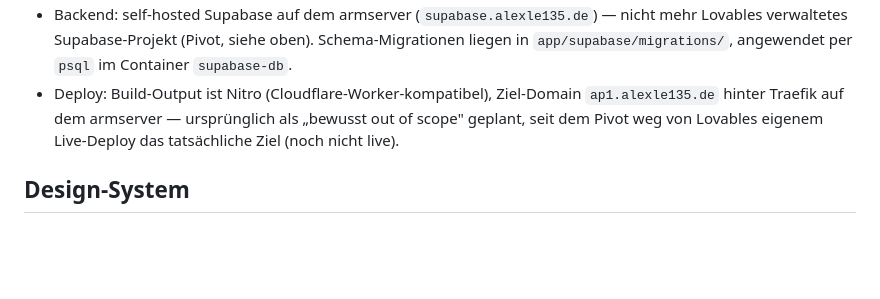
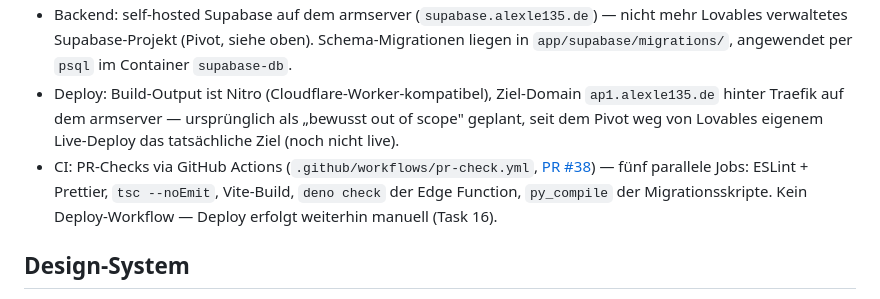
Before and after one commit to arn0ld87/AP1, a Markdown page: docs/architecture.md, the part around the change. GitHub-like rendering; blank space fills up the shorter version.

```diff
--- a/docs/architecture.md
+++ b/docs/architecture.md
@@ -56,6 +56,10 @@ migriert unter `data/migration/*.json` bzw. in der `exam_questions`-Tabelle vor.
   `ap1.alexle135.de` hinter Traefik auf dem armserver — ursprünglich als „bewusst out of scope"
   geplant, seit dem Pivot weg von Lovables eigenem Live-Deploy das tatsächliche Ziel (noch nicht
   live).
+- CI: PR-Checks via GitHub Actions (`.github/workflows/pr-check.yml`, [PR #38](https://github.com/arn0ld87/AP1/pull/38))
+  — fünf parallele Jobs: ESLint + Prettier, `tsc --noEmit`, Vite-Build, `deno check` der Edge
+  Function, `py_compile` der Migrationsskripte. Kein Deploy-Workflow — Deploy erfolgt weiterhin
+  manuell (Task 16).
 
 ## Design-System
 
```
Also changed, not shown: README.md (+3 -1 lines), docs/context.md (+6 -1 lines).
